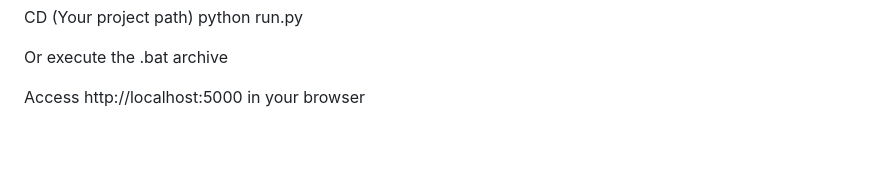
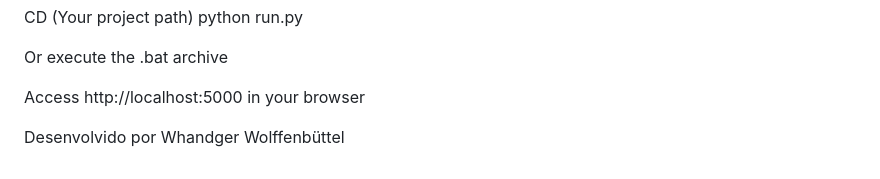
Before and after one commit to Whandger/PersonalFinances, a Markdown page: README.md, the part around the change. Drawn GitHub-style; blank space fills up the shorter version.

```diff
--- a/README.md
+++ b/README.md
@@ -152,3 +152,5 @@ python run.py
 Or execute the .bat archive
 
 Access http://localhost:5000 in your browser
+
+Desenvolvido por Whandger Wolffenbüttel
```
